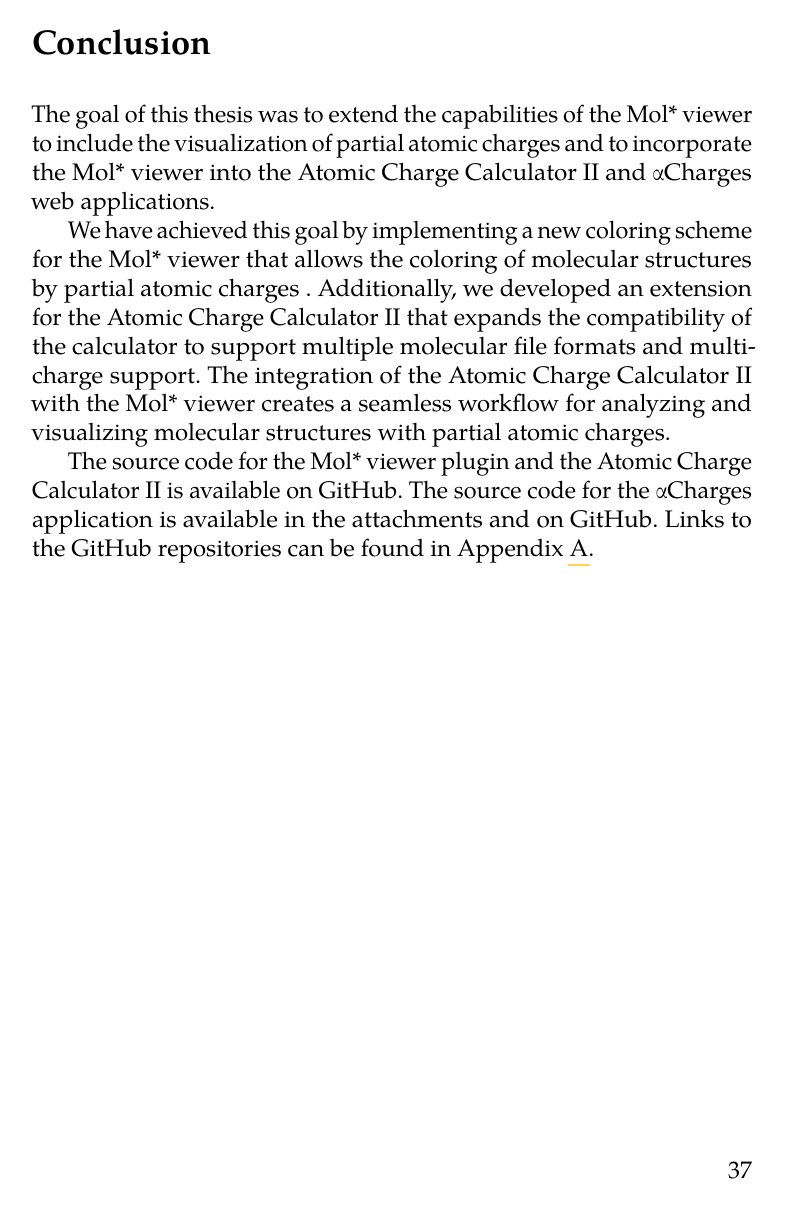
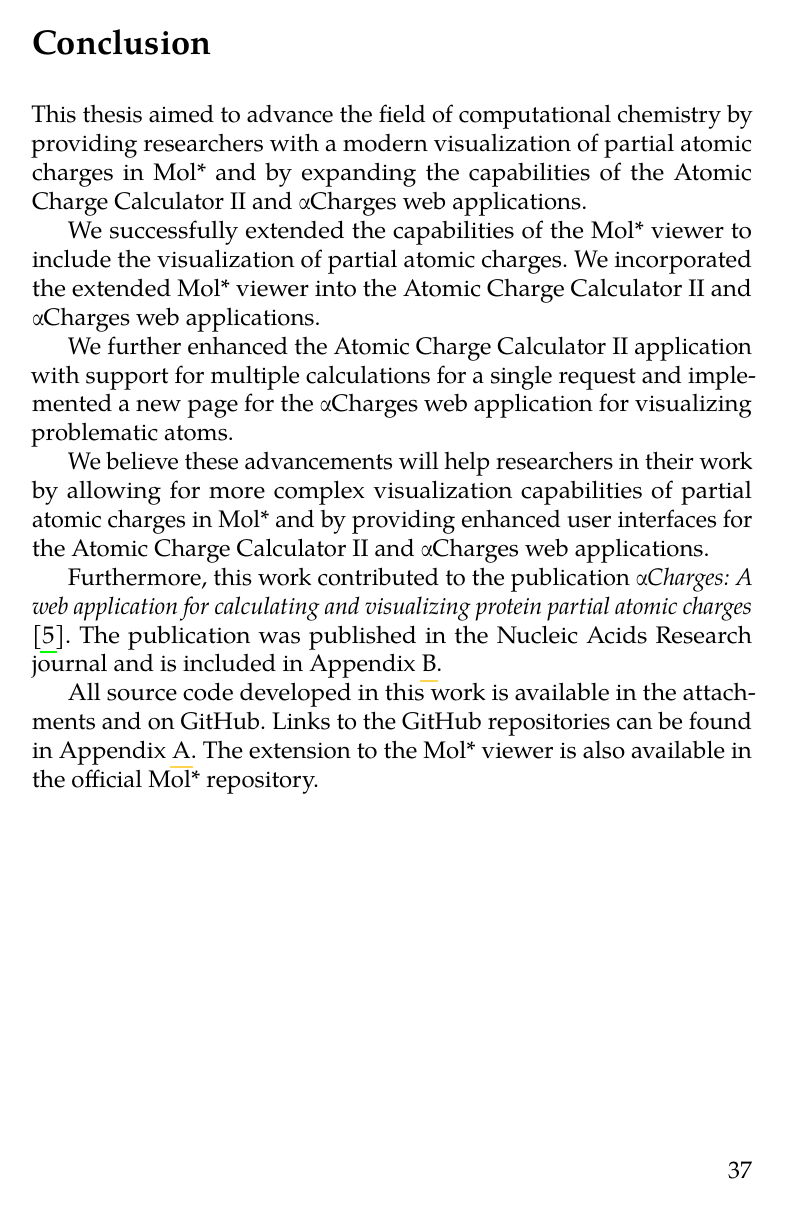
Before and after one commit to MergunFrimen/thesis, a LaTeX thesis (fi-pdflatex.tex): page 47 of 59. Compiled offline with pdfLaTeX.

Commit message:
conclusion done

```diff
--- a/fi-pdflatex.tex
+++ b/fi-pdflatex.tex
@@ -851,12 +851,17 @@ Additionally, when the user clicks on an atom in the list, the Mol* viewer is fo
 \markright{\textsc{Conclusion}}
 \addcontentsline{toc}{chapter}{Conclusion}
 
-The goal of this thesis was to extend the capabilities of the Mol* viewer to include the visualization of partial atomic charges and to incorporate the Mol* viewer into the Atomic Charge Calculator II and αCharges web applications.
+This thesis aimed to advance the field of computational chemistry by providing researchers with a modern visualization of partial atomic charges in Mol* and by expanding the capabilities of the Atomic Charge Calculator II and αCharges web applications.
 
-We have achieved this goal by implementing a new coloring scheme for the Mol* viewer that allows the coloring of molecular structures by partial atomic charges
-. Additionally, we developed an extension for the Atomic Charge Calculator II that expands the compatibility of the calculator to support multiple molecular file formats and multicharge support. The integration of the Atomic Charge Calculator II with the Mol* viewer creates a seamless workflow for analyzing and visualizing molecular structures with partial atomic charges.
+We successfully extended the capabilities of the Mol* viewer to include the visualization of partial atomic charges. We incorporated the extended Mol* viewer into the Atomic Charge Calculator II and αCharges web applications.
 
-The source code for the Mol* viewer plugin and the Atomic Charge Calculator II is available on GitHub. The source code for the αCharges application is available in the attachments and on GitHub. Links to the GitHub repositories can be found in Appendix \ref{appendix:source-code}.
+We further enhanced the Atomic Charge Calculator II application with support for multiple calculations for a single request and implemented a new page for the αCharges web application for visualizing problematic atoms.
+
+We believe these advancements will help researchers in their work by allowing for more complex visualization capabilities of partial atomic charges in Mol* and by providing enhanced user interfaces for the Atomic Charge Calculator II and αCharges web applications.
+
+Furthermore, this work contributed to the publication \textit{αCharges: A web application for calculating and visualizing protein partial atomic charges} \cite{schindler2023alphacharges}. The publication was published in the Nucleic Acids Research journal and is included in Appendix \ref{appendix:alpha-charges}.
+
+All source code developed in this work is available in the attachments and on GitHub. Links to the GitHub repositories can be found in Appendix \ref{appendix:source-code}. The extension to the Mol* viewer is also available in the official Mol* repository.
 
 \printbibliography[heading=bibintoc]
 
```
Also changed, not shown: fi-pdflatex.tex (8 more changed lines), 2 other files.
